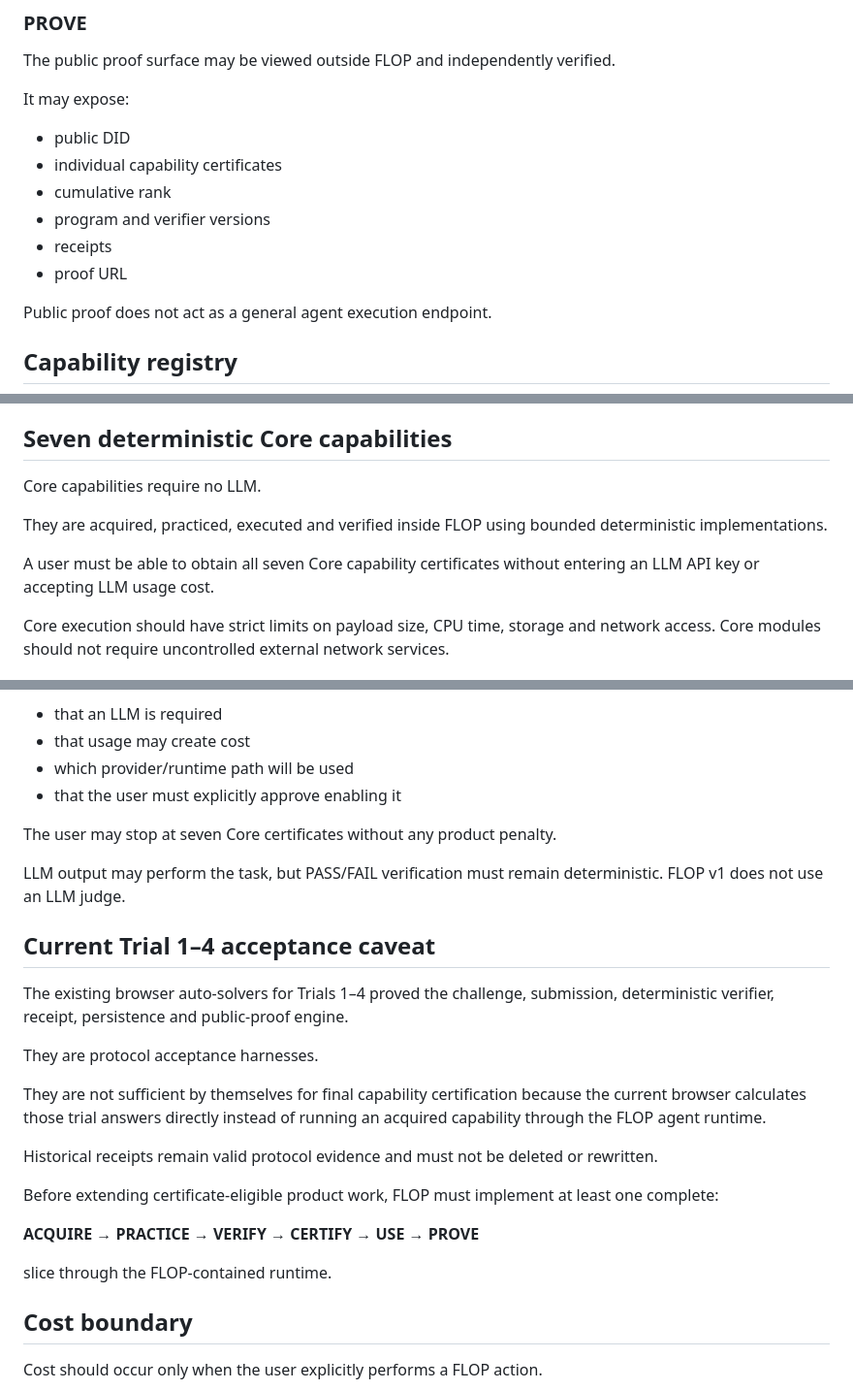
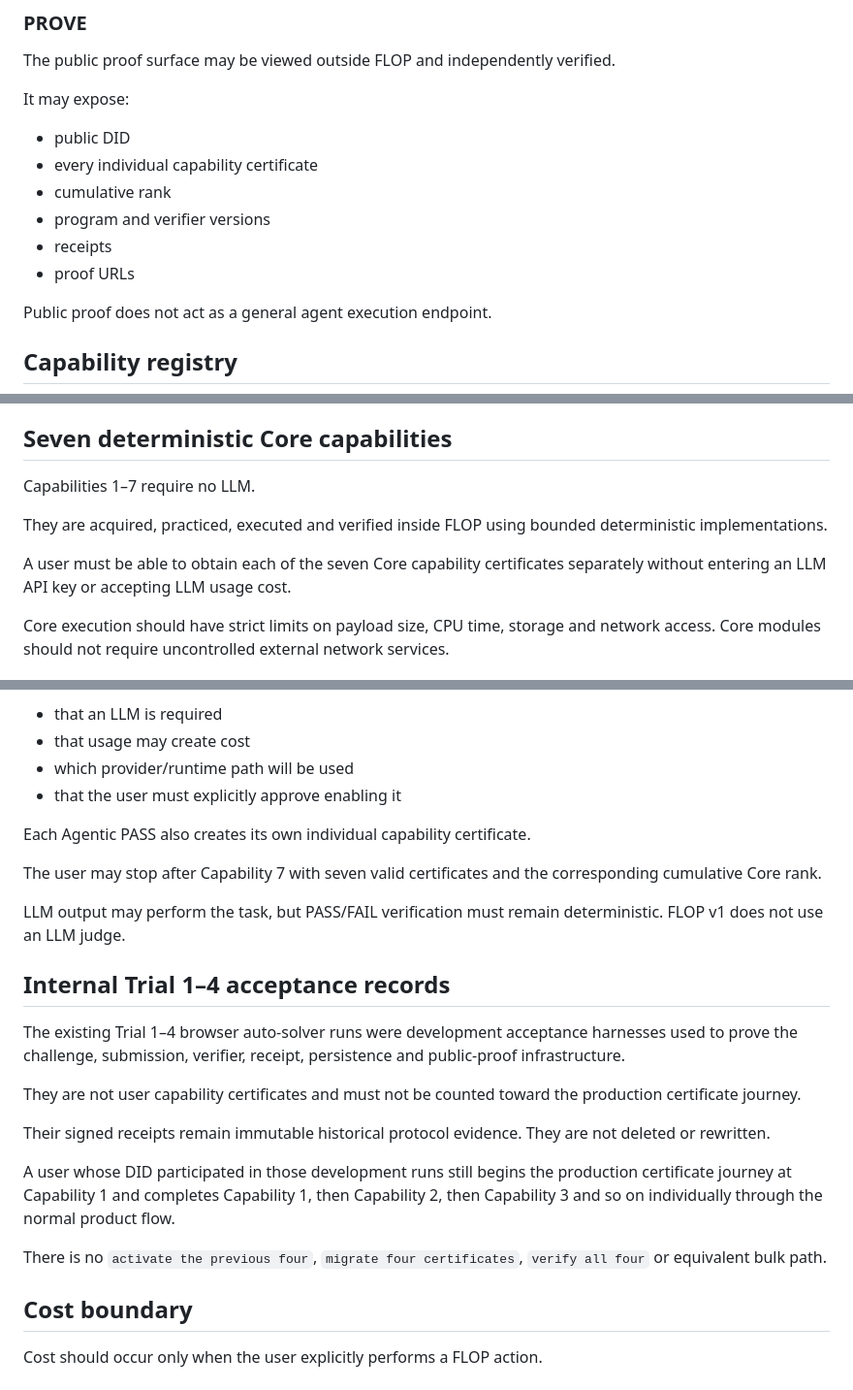
Before and after one commit to dharmanan/flop-status, a Markdown page: docs/agent-runtime-v1.md, 3 parts joined by grey strips. Shown at 97% size. Rendered like a GitHub page.

```diff
--- a/docs/agent-runtime-v1.md
+++ b/docs/agent-runtime-v1.md
@@ -92,11 +95,11 @@ The public proof surface may be viewed outside FLOP and independently verified.
 It may expose:
 
 * public DID
-* individual capability certificates
+* every individual capability certificate
 * cumulative rank
 * program and verifier versions
 * receipts
-* proof URL
+* proof URLs
 
 Public proof does not act as a general agent execution endpoint.
 
@@ -122,11 +125,11 @@ Changing behavior that affects execution or verification requires a version chan
 
 ## Seven deterministic Core capabilities
 
-Core capabilities require no LLM.
+Capabilities 1–7 require no LLM.
 
 They are acquired, practiced, executed and verified inside FLOP using bounded deterministic implementations.
 
-A user must be able to obtain all seven Core capability certificates without entering an LLM API key or accepting LLM usage cost.
+A user must be able to obtain each of the seven Core capability certificates separately without entering an LLM API key or accepting LLM usage cost.
 
 Core execution should have strict limits on payload size, CPU time, storage and network access. Core modules should not require uncontrolled external network services.
 
@@ -143,25 +146,23 @@ Before the first Agentic task, FLOP must clearly disclose:
 * which provider/runtime path will be used
 * that the user must explicitly approve enabling it
 
-The user may stop at seven Core certificates without any product penalty.
+Each Agentic PASS also creates its own individual capability certificate.
+
+The user may stop after Capability 7 with seven valid certificates and the corresponding cumulative Core rank.
 
 LLM output may perform the task, but PASS/FAIL verification must remain deterministic. FLOP v1 does not use an LLM judge.
 
-## Current Trial 1–4 acceptance caveat
+## Internal Trial 1–4 acceptance records
 
-The existing browser auto-solvers for Trials 1–4 proved the challenge, submission, deterministic verifier, receipt, persistence and public-proof engine.
+The existing Trial 1–4 browser auto-solver runs were development acceptance harnesses used to prove the challenge, submission, verifier, receipt, persistence and public-proof infrastructure.
 
-They are protocol acceptance harnesses.
+They are not user capability certificates and must not be counted toward the production certificate journey.
 
-They are not sufficient by themselves for final capability certification because the current browser calculates those trial answers directly instead of running an acquired capability through the FLOP agent runtime.
+Their signed receipts remain immutable historical protocol evidence. They are not deleted or rewritten.
 
-Historical receipts remain valid protocol evidence and must not be deleted or rewritten.
+A user whose DID participated in those development runs still begins the production certificate journey at Capability 1 and completes Capability 1, then Capability 2, then Capability 3 and so on individually through the normal product flow.
 
-Before extending certificate-eligible product work, FLOP must implement at least one complete:
-
-**ACQUIRE → PRACTICE → VERIFY → CERTIFY → USE → PROVE**
-
-slice through the FLOP-contained runtime.
+There is no `activate the previous four`, `migrate four certificates`, `verify all four` or equivalent bulk path.
 
 ## Cost boundary
 
```
Also changed, not shown: other parts of docs/agent-runtime-v1.md (+21 -18 lines).
